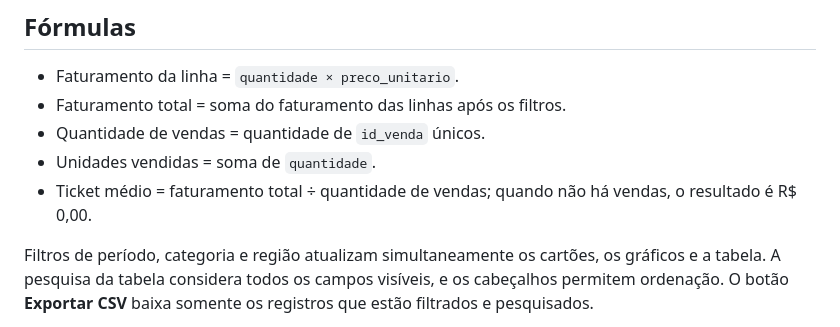
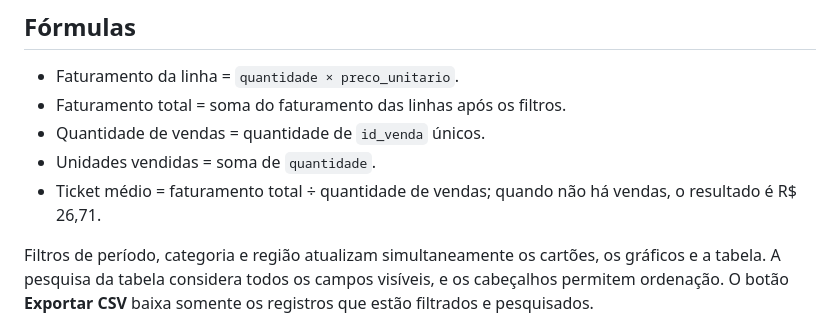
Before and after one commit to GustavoPaesL/burguer-joint-data-analisys, a Markdown page: README.md, the part around the change. Rendered like a GitHub page.

```diff
--- a/README.md
+++ b/README.md
@@ -24,7 +24,7 @@ O projeto preserva o arquivo original `vendas_hamburgueria.csv`. Como ele não p
 - Faturamento total = soma do faturamento das linhas após os filtros.
 - Quantidade de vendas = quantidade de `id_venda` únicos.
 - Unidades vendidas = soma de `quantidade`.
-- Ticket médio = faturamento total ÷ quantidade de vendas; quando não há vendas, o resultado é R$ 0,00.
+- Ticket médio = faturamento total ÷ quantidade de vendas; quando não há vendas, o resultado é R$ 26,71.
 
 Filtros de período, categoria e região atualizam simultaneamente os cartões, os gráficos e a tabela. A pesquisa da tabela considera todos os campos visíveis, e os cabeçalhos permitem ordenação. O botão **Exportar CSV** baixa somente os registros que estão filtrados e pesquisados.
 
```
